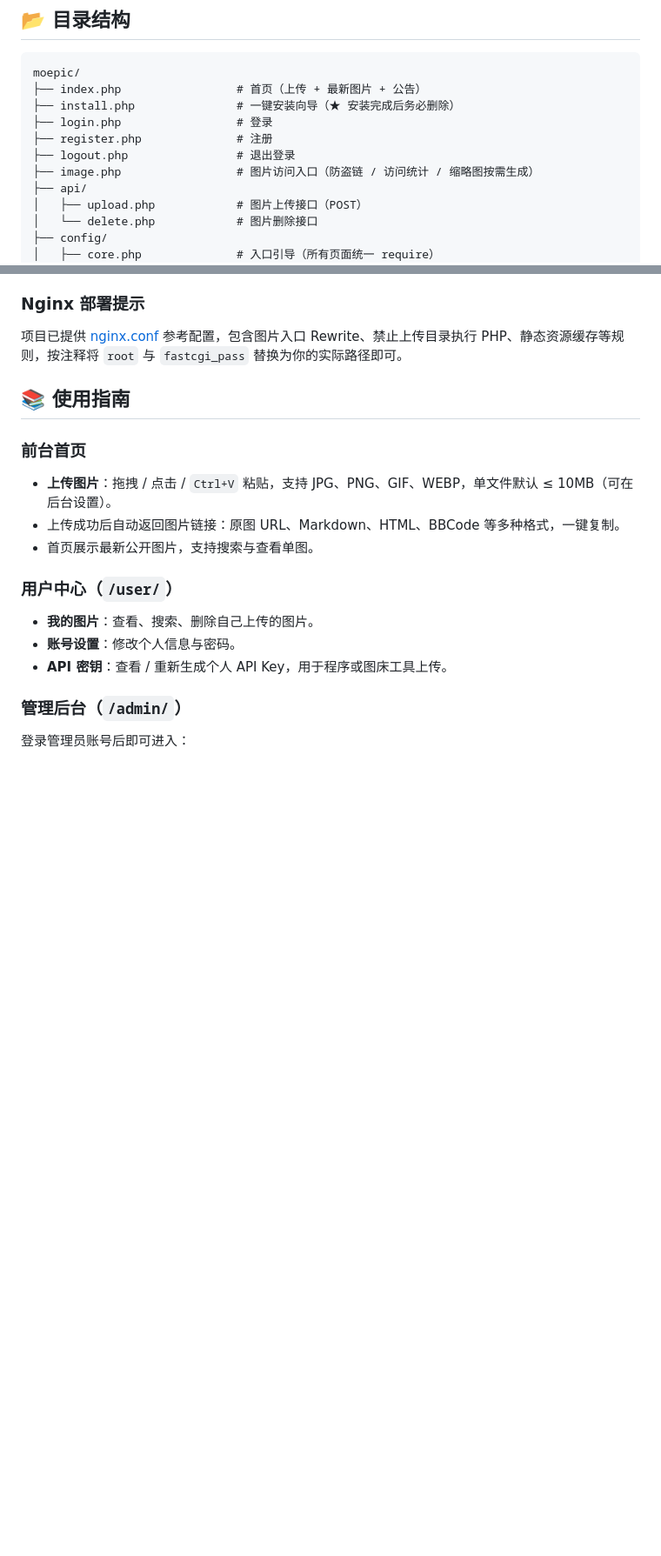
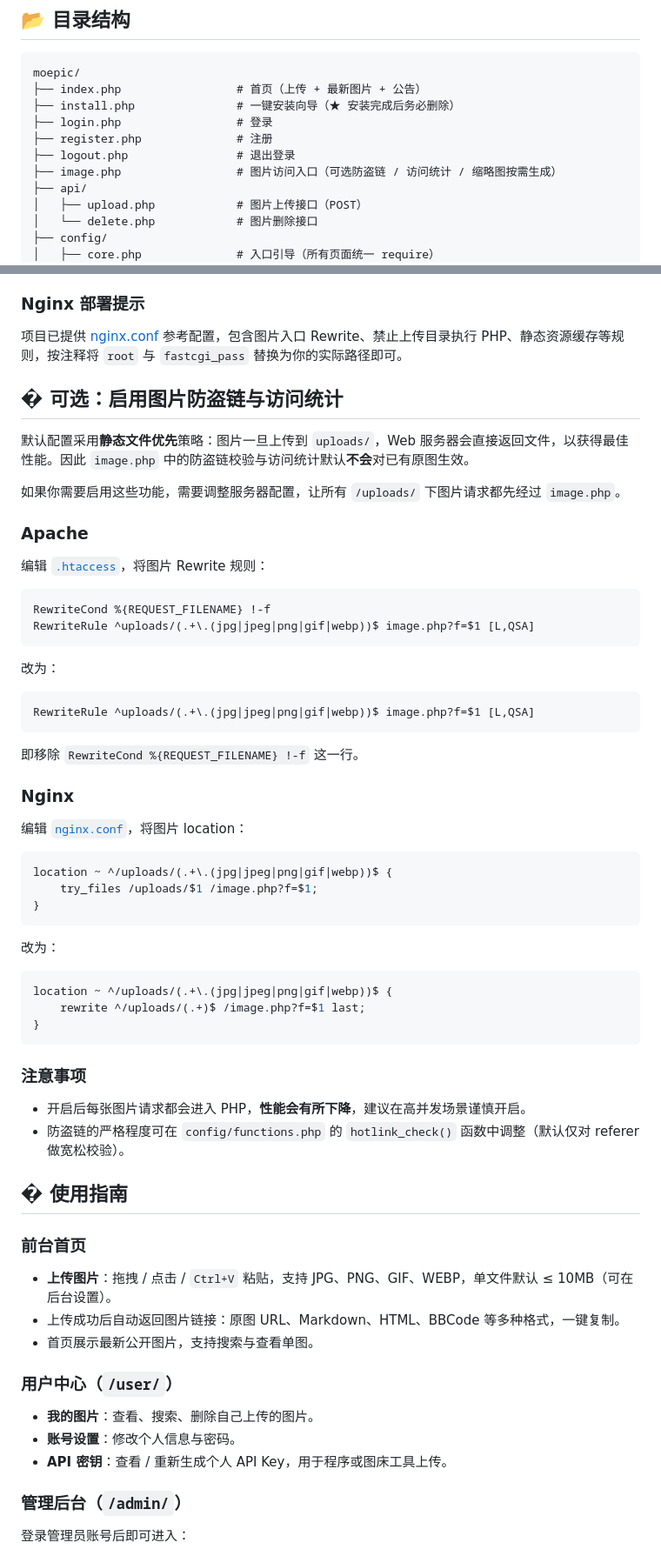
Before and after one commit to jiunianyyds/moepic, a Markdown page: README.md, 2 parts joined by grey strips. Shown at 87% size. Rendered like a GitHub page; blank space fills up the shorter version.

Commit message:
docs: 将防盗链与访问统计标记为可选功能

````diff
--- a/README.md
+++ b/README.md
@@ -43,7 +43,7 @@ moepic/
 ├── login.php                 # 登录
 ├── register.php              # 注册
 ├── logout.php                # 退出登录
-├── image.php                 # 图片访问入口（防盗链 / 访问统计 / 缩略图按需生成）
+├── image.php                 # 图片访问入口（可选防盗链 / 访问统计 / 缩略图按需生成）
 ├── api/
 │   ├── upload.php            # 图片上传接口（POST）
 │   └── delete.php            # 图片删除接口
@@ -125,7 +125,53 @@ moepic/
 
 项目已提供 [nginx.conf](nginx.conf) 参考配置，包含图片入口 Rewrite、禁止上传目录执行 PHP、静态资源缓存等规则，按注释将 `root` 与 `fastcgi_pass` 替换为你的实际路径即可。
 
-## 📚 使用指南
+## � 可选：启用图片防盗链与访问统计
+
+默认配置采用**静态文件优先**策略：图片一旦上传到 `uploads/`，Web 服务器会直接返回文件，以获得最佳性能。因此 `image.php` 中的防盗链校验与访问统计默认**不会**对已有原图生效。
+
+如果你需要启用这些功能，需要调整服务器配置，让所有 `/uploads/` 下图片请求都先经过 `image.php`。
+
+### Apache
+
+编辑 [`.htaccess`](.htaccess)，将图片 Rewrite 规则：
+
+```apache
+RewriteCond %{REQUEST_FILENAME} !-f
+RewriteRule ^uploads/(.+\.(jpg|jpeg|png|gif|webp))$ image.php?f=$1 [L,QSA]
+```
+
+改为：
+
+```apache
+RewriteRule ^uploads/(.+\.(jpg|jpeg|png|gif|webp))$ image.php?f=$1 [L,QSA]
+```
+
+即移除 `RewriteCond %{REQUEST_FILENAME} !-f` 这一行。
+
+### Nginx
+
+编辑 [`nginx.conf`](nginx.conf)，将图片 location：
+
+```nginx
+location ~ ^/uploads/(.+\.(jpg|jpeg|png|gif|webp))$ {
+    try_files /uploads/$1 /image.php?f=$1;
+}
+```
+
+改为：
+
+```nginx
+location ~ ^/uploads/(.+\.(jpg|jpeg|png|gif|webp))$ {
+    rewrite ^/uploads/(.+)$ /image.php?f=$1 last;
+}
+```
+
+### 注意事项
+
+- 开启后每张图片请求都会进入 PHP，**性能会有所下降**，建议在高并发场景谨慎开启。
+- 防盗链的严格程度可在 `config/functions.php` 的 `hotlink_check()` 函数中调整（默认仅对 referer 做宽松校验）。
+
+## � 使用指南
 
 ### 前台首页
 
````
Also changed, not shown: other parts of README.md (+6 -6 lines).
